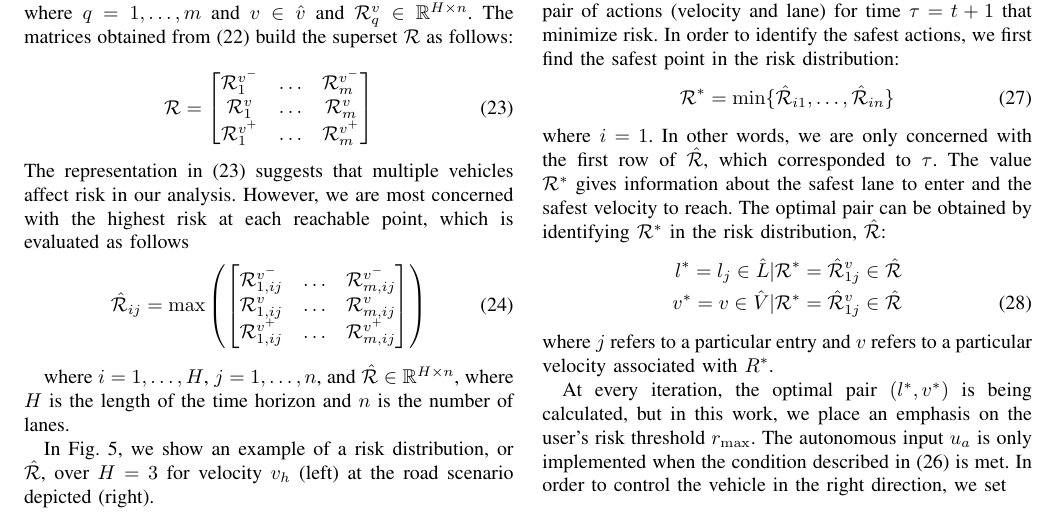
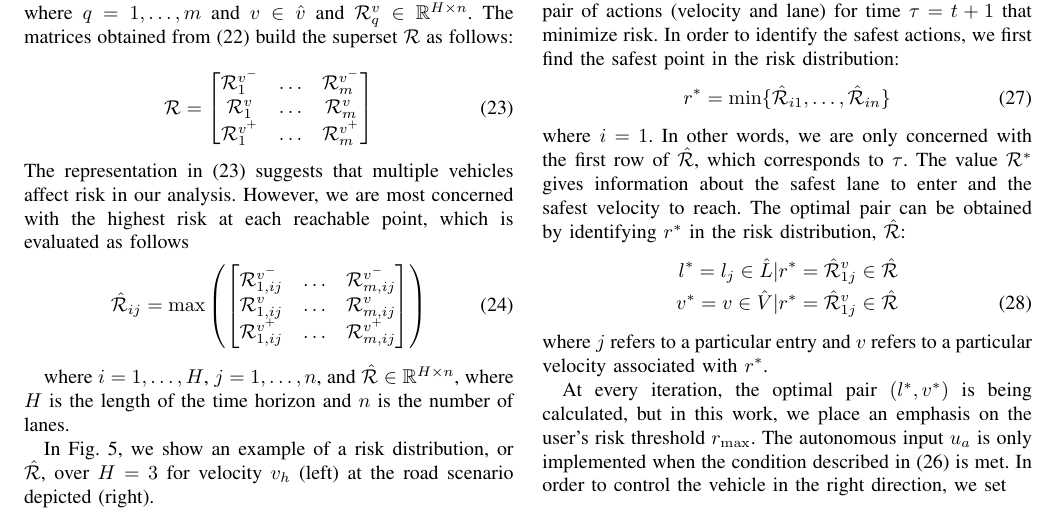
Before and after one commit to rahulpeddi/HMM-ICRA-2019, a LaTeX paper (ACC.tex): part of page 6 of 9, cut so that both start at the same text. Compiled offline with pdfLaTeX.

Commit message:
Updates from ShareLaTeX

```diff
--- a/ACC.tex
+++ b/ACC.tex
@@ -610,15 +610,15 @@ A user-set threshold, $r_\max$ is used as the level of risk at which the user de
 %\NB{super confusing. You should simply say that the input $u$ is going to be either the user input or the autonomous input as follows...and then show the equation above.}.
 During run-time, we are monitoring $\hat{\mathcal{R}}$ to find the appropriate pair of actions (velocity and lane) for time $\tau = t+1$ that minimize risk. In order to identify the safest actions, we first find the safest point in the risk distribution:
 \begin{equation} \label{eq:optpt}
-  \mathcal{R}^* = \min\{\hat{\mathcal{R}}_{i1},\ldots,\hat{\mathcal{R}}_{in}\}
+  r^* = \min\{\hat{\mathcal{R}}_{i1},\ldots,\hat{\mathcal{R}}_{in}\}
 \end{equation}
-where $i = 1$. In other words, we are only concerned with the first row of $\hat{\mathcal{R}}$, which corresponded to $\tau$.
-The value $\mathcal{R}^*$ gives information about the safest lane to enter and the safest velocity to reach. The optimal pair can be obtained by identifying $\mathcal{R}^*$ in the risk distribution, $\hat{\mathcal{R}}$:
+where $i = 1$. In other words, we are only concerned with the first row of $\hat{\mathcal{R}}$, which corresponds to $\tau$.
+The value $\mathcal{R}^*$ gives information about the safest lane to enter and the safest velocity to reach. The optimal pair can be obtained by identifying $r^*$ in the risk distribution, $\hat{\mathcal{R}}$:
 \begin{align} \label{eq:optpair}
-    l^* =  l_j\in\hat{L}\vert \mathcal{R}^* = \hat{\mathcal{R}}_{1j}^{v}\in\hat{\mathcal{R}} \nonumber \\
-    v^* =  v\in\hat{V}\vert \mathcal{R}^* = \hat{\mathcal{R}}_{1j}^{v}\in\hat{\mathcal{R}}
+    l^* =  l_j\in\hat{L}\vert r^* = \hat{\mathcal{R}}_{1j}^{v}\in\hat{\mathcal{R}} \nonumber \\
+    v^* =  v\in\hat{V}\vert r^* = \hat{\mathcal{R}}_{1j}^{v}\in\hat{\mathcal{R}}
 \end{align}
-where $j$ refers to a particular entry and $v$ refers to a particular velocity associated with $R^*$.
+where $j$ refers to a particular entry and $v$ refers to a particular velocity associated with $r^*$.
 %\NB{so you pick the lane of the minimum risk even if the minimum risk is on t=3?} %\NB{you should pick the lane such that the risk on that lane and for the next iteration is minimized.}
 %\NB{what is the dimension of $\hat{r}_q^l$? From (22) it's one value} \NB{Why argmin with respect to $l_i$ and not $l$? Is it just $l_i$?}\NB{this expression is not correct! You need to pick the l and v associated to the minimum risk!}
 
```
